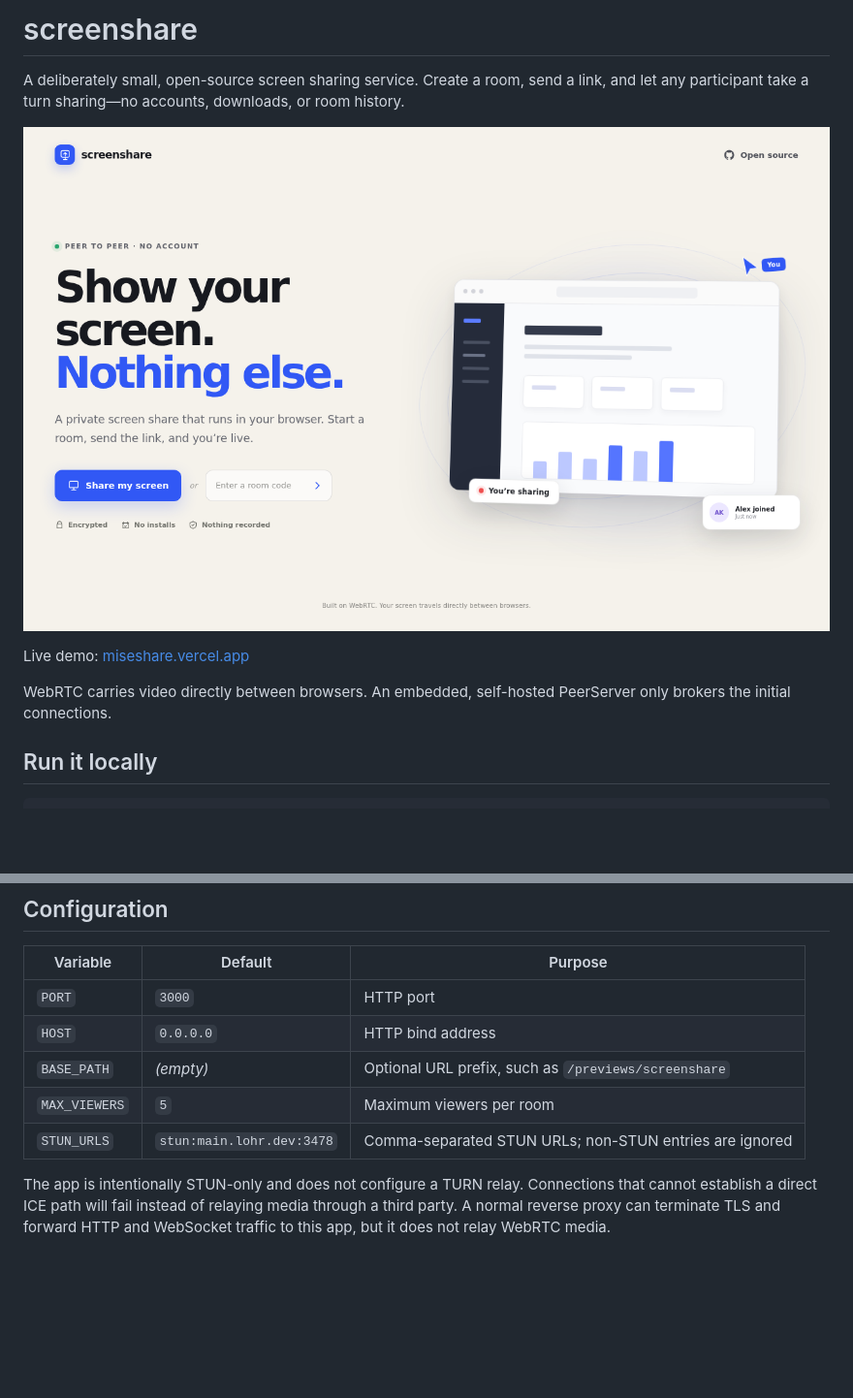
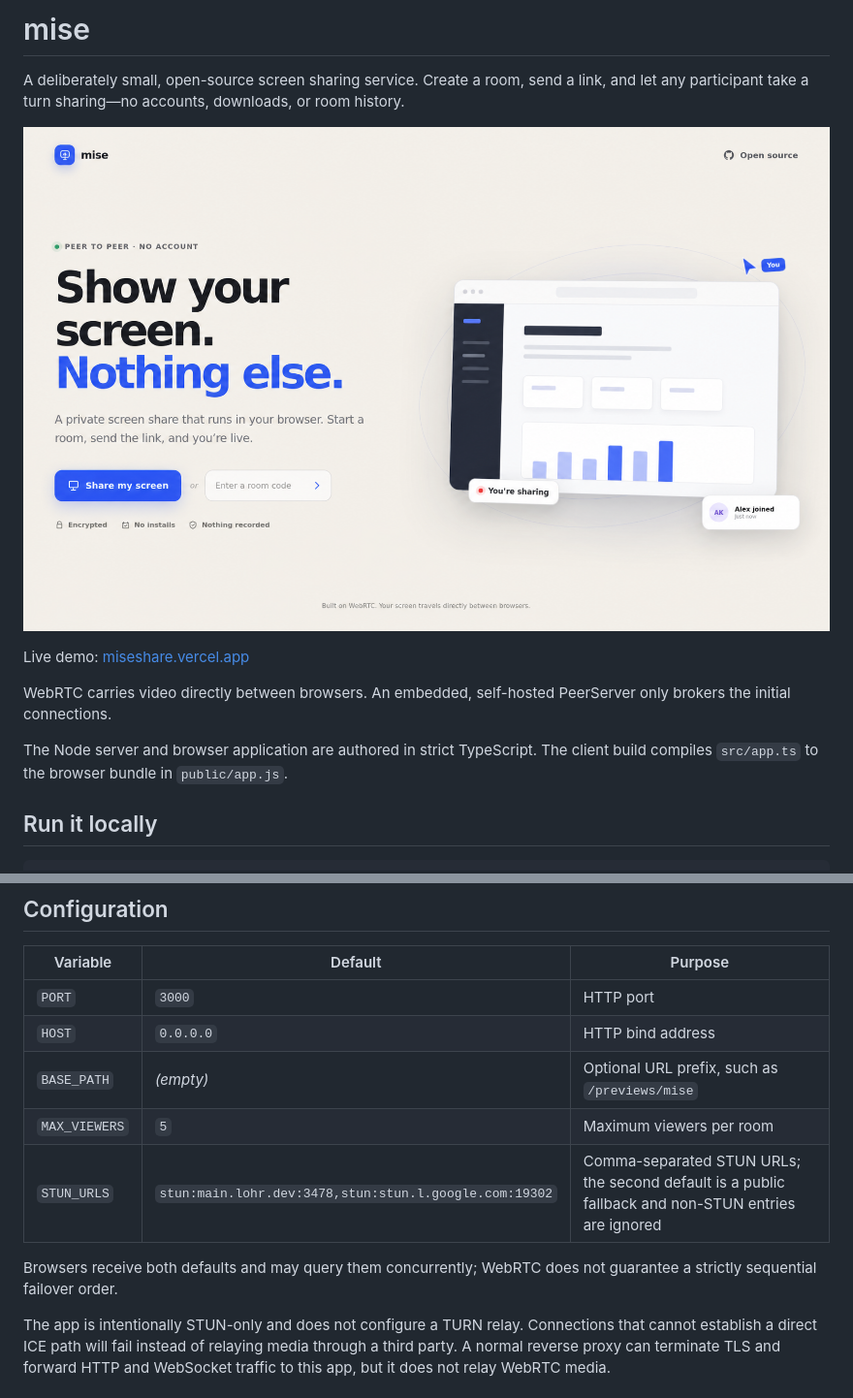
Before and after one commit to michidk/mise, a Markdown page: README.md, 2 parts joined by grey strips. Shown: that part at 97% size. Drawn GitHub-style; pictures changed too: .playwright/screenshots/mise.png (added), .playwright/screenshots/screenshare.png (deleted); blank space fills up the shorter version.

```diff
--- a/README.md
+++ b/README.md
@@ -1,12 +1,14 @@
-# screenshare
+# mise
 
 A deliberately small, open-source screen sharing service. Create a room, send a link, and let any participant take a turn sharing—no accounts, downloads, or room history.
 
-[![screenshare landing page](.playwright/screenshots/screenshare.png)](https://miseshare.vercel.app)
+[![mise landing page](.playwright/screenshots/mise.png)](https://miseshare.vercel.app)
 
 Live demo: [miseshare.vercel.app](https://miseshare.vercel.app)
 
 WebRTC carries video directly between browsers. An embedded, self-hosted PeerServer only brokers the initial connections.
+
+The Node server and browser application are authored in strict TypeScript. The client build compiles `src/app.ts` to the browser bundle in `public/app.js`.
 
 ## Run it locally
 
@@ -33,9 +35,11 @@ Vercel serves files in `public/` from its CDN and runs the embedded PeerServer a
 | --- | --- | --- |
 | `PORT` | `3000` | HTTP port |
 | `HOST` | `0.0.0.0` | HTTP bind address |
-| `BASE_PATH` | _(empty)_ | Optional URL prefix, such as `/previews/screenshare` |
+| `BASE_PATH` | _(empty)_ | Optional URL prefix, such as `/previews/mise` |
 | `MAX_VIEWERS` | `5` | Maximum viewers per room |
-| `STUN_URLS` | `stun:main.lohr.dev:3478` | Comma-separated STUN URLs; non-STUN entries are ignored |
+| `STUN_URLS` | `stun:main.lohr.dev:3478,stun:stun.l.google.com:19302` | Comma-separated STUN URLs; the second default is a public fallback and non-STUN entries are ignored |
+
+Browsers receive both defaults and may query them concurrently; WebRTC does not guarantee a strictly sequential failover order.
 
 The app is intentionally STUN-only and does not configure a TURN relay. Connections that cannot establish a direct ICE path will fail instead of relaying media through a third party. A normal reverse proxy can terminate TLS and forward HTTP and WebSocket traffic to this app, but it does not relay WebRTC media.
 
```
Also changed, not shown: 12 other files.
